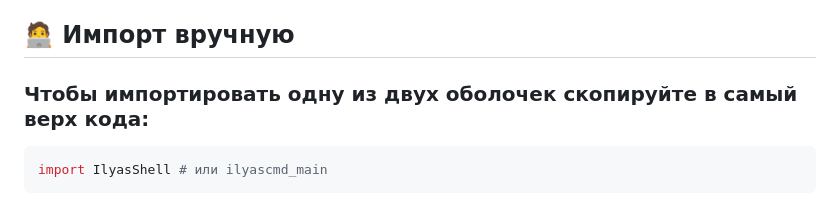
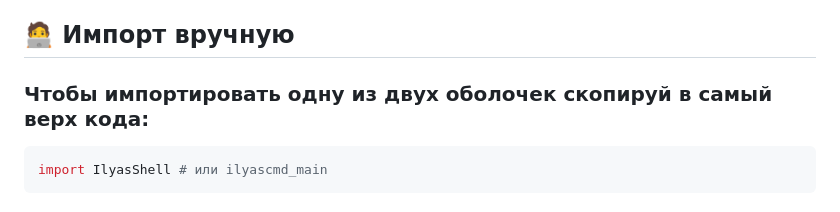
Before and after one commit to 0x1lyab/Ilyas-Shell, a Markdown page: README.md, the part around the change. Rendered like a GitHub page.

Commit message:
обновил реадми, теперь там всё на ты

````diff
--- a/README.md
+++ b/README.md
@@ -78,7 +78,7 @@ chmod +x IlyasShell.py
 
 ## 🧑‍💻 Импорт вручную
 
-### Чтобы импортировать одну из двух оболочек скопируйте в самый верх кода:
+### Чтобы импортировать одну из двух оболочек скопируй в самый верх кода:
   ```python
   import IlyasShell # или ilyascmd_main
   ```
````
